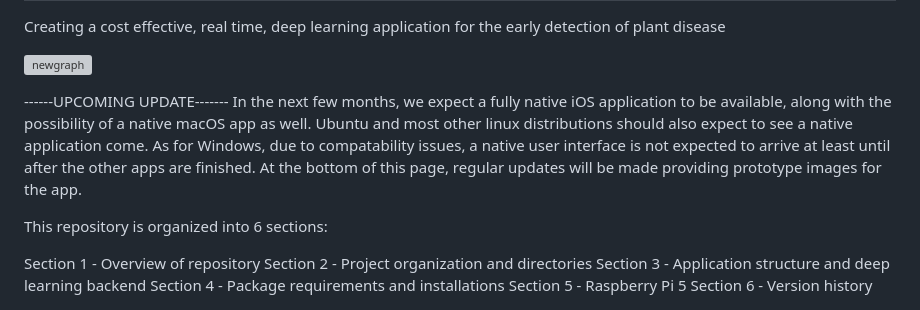
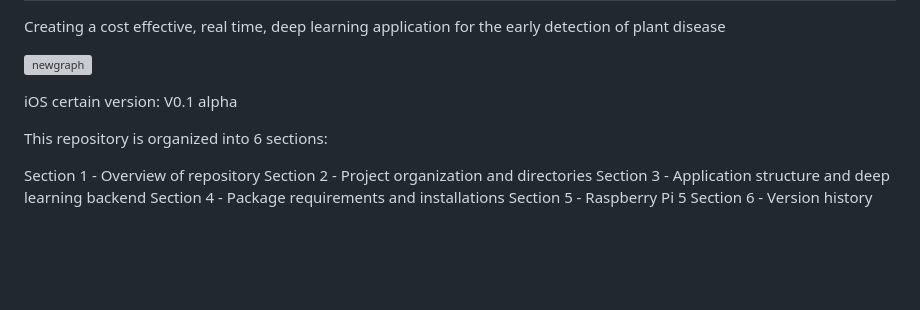
Before and after one commit to jss1118/The-Deeproot-Project, a Markdown page: README.md, the part around the change. Rendered like a GitHub page; blank space fills up the shorter version; grey boxes are pictures that could not be loaded.

```diff
--- a/README.md
+++ b/README.md
@@ -15,13 +15,7 @@ Creating a cost effective, real time, deep learning application for the early de
 
 
 
-------UPCOMING UPDATE-------
-In the next few months, we expect a fully native iOS application to be available, along with the possibility of a native macOS app as well.
-Ubuntu and most other linux distributions should also expect to see a native application come.
-As for Windows, due to compatability issues, a native user interface is not expected to arrive at least until after the other
-apps are finished. At the bottom of this page, regular updates will be made providing prototype images for the app.
-
-
+iOS certain version: V0.1 alpha
 
 
 This repository is organized into 6 sections:
```
